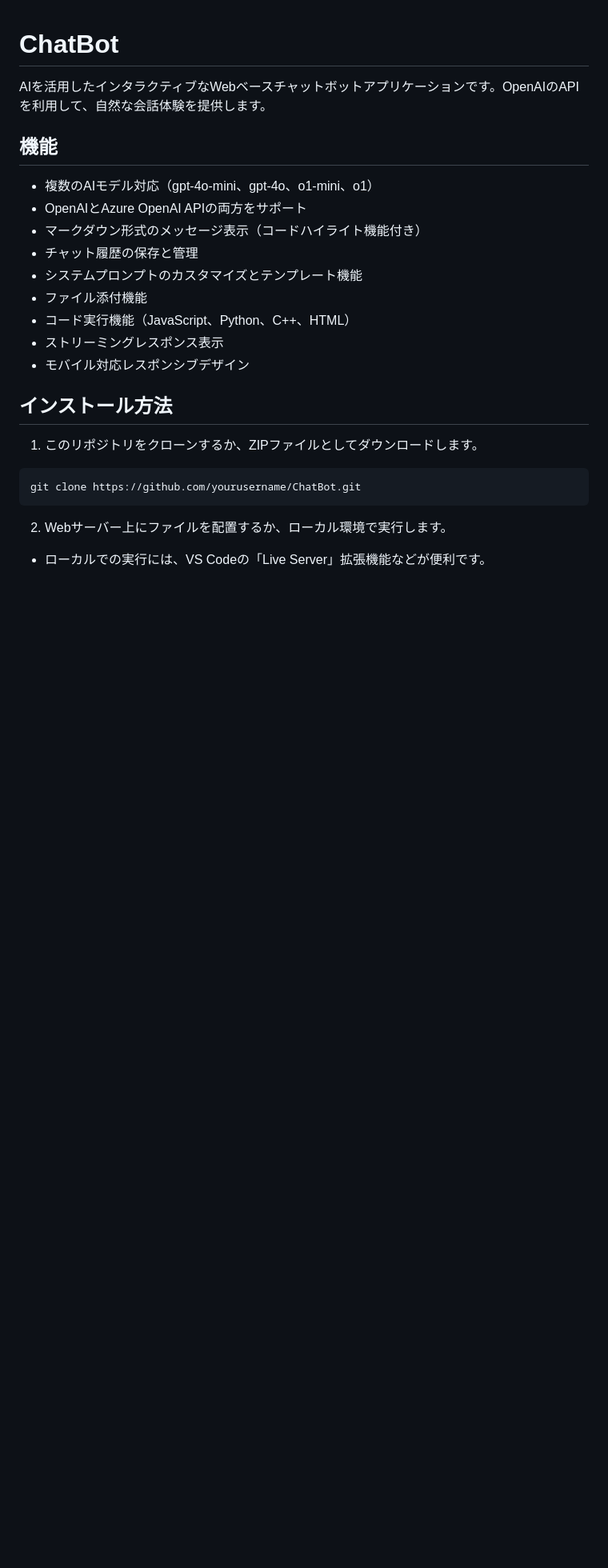
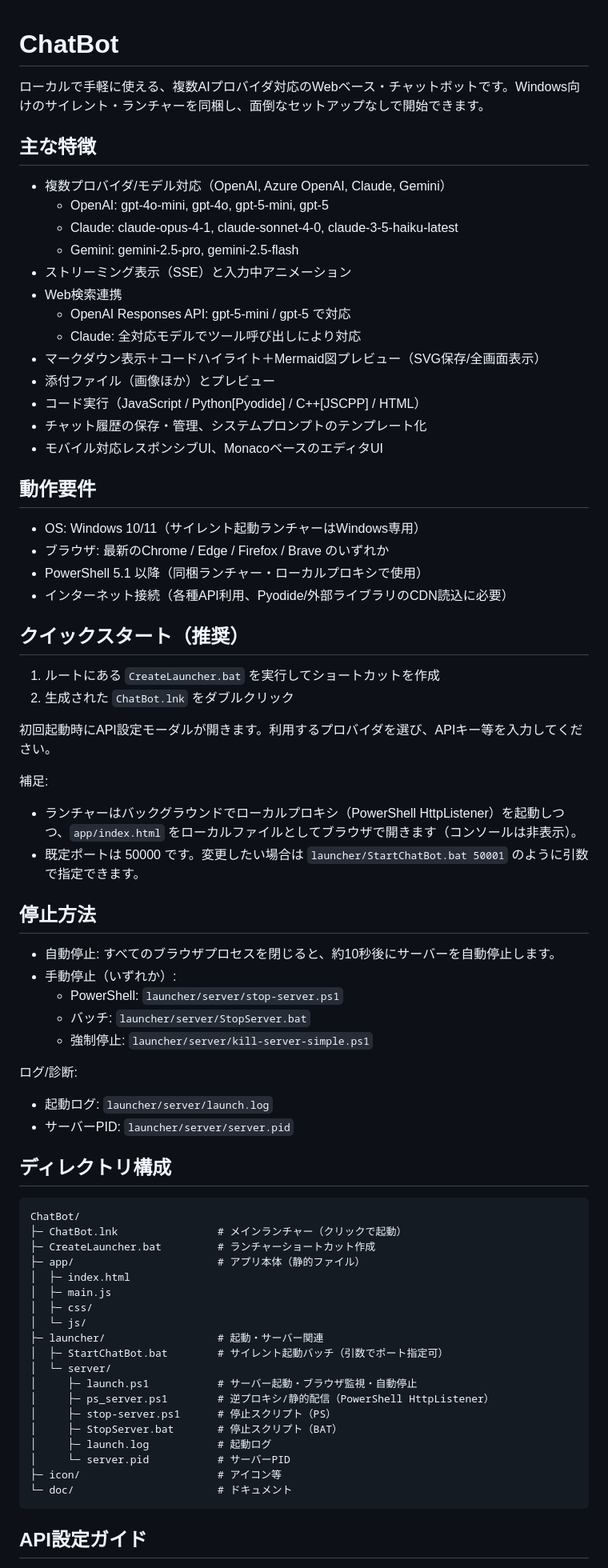
Before and after one commit to SuperPyonchiX/ChatBot, a Markdown page: README.md, the part around the change printed below. Shown: that part at 80% size. Rendered like a GitHub page; blank space fills up the shorter version.

````diff
--- a/README.md
+++ b/README.md
@@ -1,26 +1,76 @@
 # ChatBot
 
-AIを活用したインタラクティブなWebベースチャットボットアプリケーションです。OpenAIのAPIを利用して、自然な会話体験を提供します。
+ローカルで手軽に使える、複数AIプロバイダ対応のWebベース・チャットボットです。Windows向けのサイレント・ランチャーを同梱し、面倒なセットアップなしで開始できます。
 
-## 機能
+## 主な特徴
 
-- 複数のAIモデル対応（gpt-4o-mini、gpt-4o、o1-mini、o1）
-- OpenAIとAzure OpenAI APIの両方をサポート
-- マークダウン形式のメッセージ表示（コードハイライト機能付き）
-- チャット履歴の保存と管理
-- システムプロンプトのカスタマイズとテンプレート機能
-- ファイル添付機能
-- コード実行機能（JavaScript、Python、C++、HTML）
-- ストリーミングレスポンス表示
-- モバイル対応レスポンシブデザイン
+- 複数プロバイダ/モデル対応（OpenAI, Azure OpenAI, Claude, Gemini）
+	- OpenAI: gpt-4o-mini, gpt-4o, gpt-5-mini, gpt-5
+	- Claude: claude-opus-4-1, claude-sonnet-4-0, claude-3-5-haiku-latest
+	- Gemini: gemini-2.5-pro, gemini-2.5-flash
+- ストリーミング表示（SSE）と入力中アニメーション
+- Web検索連携
+	- OpenAI Responses API: gpt-5-mini / gpt-5 で対応
+	- Claude: 全対応モデルでツール呼び出しにより対応
+- マークダウン表示＋コードハイライト＋Mermaid図プレビュー（SVG保存/全画面表示）
+- 添付ファイル（画像ほか）とプレビュー
+- コード実行（JavaScript / Python[Pyodide] / C++[JSCPP] / HTML）
+- チャット履歴の保存・管理、システムプロンプトのテンプレート化
+- モバイル対応レスポンシブUI、MonacoベースのエディタUI
 
-## インストール方法
+## 動作要件
 
-1. このリポジトリをクローンするか、ZIPファイルとしてダウンロードします。
+- OS: Windows 10/11（サイレント起動ランチャーはWindows専用）
+- ブラウザ: 最新のChrome / Edge / Firefox / Brave のいずれか
+- PowerShell 5.1 以降（同梱ランチャー・ローカルプロキシで使用）
+- インターネット接続（各種API利用、Pyodide/外部ライブラリのCDN読込に必要）
+
+## クイックスタート（推奨）
+
+1) ルートにある `CreateLauncher.bat` を実行してショートカットを作成
+2) 生成された `ChatBot.lnk` をダブルクリック
+
+初回起動時にAPI設定モーダルが開きます。利用するプロバイダを選び、APIキー等を入力してください。
+
+補足:
+- ランチャーはバックグラウンドでローカルプロキシ（PowerShell HttpListener）を起動しつつ、`app/index.html` をローカルファイルとしてブラウザで開きます（コンソールは非表示）。
+- 既定ポートは 50000 です。変更したい場合は `launcher/StartChatBot.bat 50001` のように引数で指定できます。
+
+## 停止方法
+
+- 自動停止: すべてのブラウザプロセスを閉じると、約10秒後にサーバーを自動停止します。
+- 手動停止（いずれか）:
+	- PowerShell: `launcher/server/stop-server.ps1`
+	- バッチ: `launcher/server/StopServer.bat`
+	- 強制停止: `launcher/server/kill-server-simple.ps1`
+
+ログ/診断:
+- 起動ログ: `launcher/server/launch.log`
+- サーバーPID: `launcher/server/server.pid`
+
+## ディレクトリ構成
+
 ```
-git clone https://github.com/yourusername/ChatBot.git
+ChatBot/
+├─ ChatBot.lnk                # メインランチャー（クリックで起動）
+├─ CreateLauncher.bat         # ランチャーショートカット作成
+├─ app/                       # アプリ本体（静的ファイル）
+│  ├─ index.html
+│  ├─ main.js
+│  ├─ css/
+│  └─ js/
+├─ launcher/                  # 起動・サーバー関連
+│  ├─ StartChatBot.bat        # サイレント起動バッチ（引数でポート指定可）
+│  └─ server/
+│     ├─ launch.ps1           # サーバー起動・ブラウザ監視・自動停止
+│     ├─ ps_server.ps1        # 逆プロキシ/静的配信（PowerShell HttpListener）
+│     ├─ stop-server.ps1      # 停止スクリプト（PS）
+│     ├─ StopServer.bat       # 停止スクリプト（BAT）
+│     ├─ launch.log           # 起動ログ
+│     └─ server.pid           # サーバーPID
+├─ icon/                      # アイコン等
+└─ doc/                       # ドキュメント
 ```
 
-2. Webサーバー上にファイルを配置するか、ローカル環境で実行します。
-- ローカルでの実行には、VS Codeの「Live Server」拡張機能などが便利です。
+## API設定ガイド
 
````
Also changed, not shown: other parts of README.md (+40 -39 lines).
